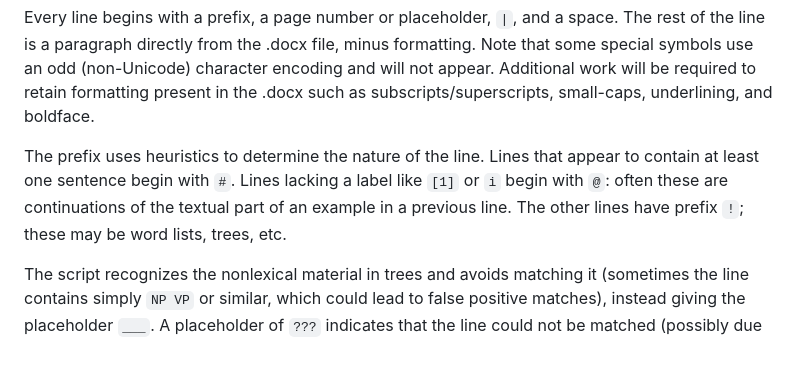
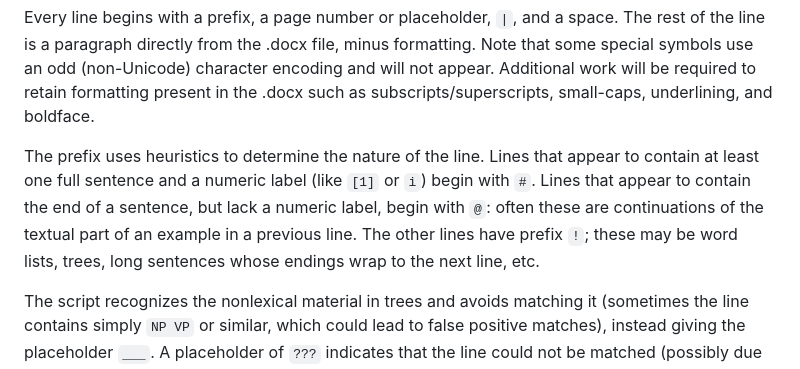
Before and after one commit to nert-nlp/cgel, a Markdown page: all-examples/README.md, the part around the change. Drawn GitHub-style.

Commit message:
all-examples README: clarify prefixes

```diff
--- a/all-examples/README.md
+++ b/all-examples/README.md
@@ -23,6 +23,6 @@ ct:
 
 Every line begins with a prefix, a page number or placeholder, `|`, and a space. The rest of the line is a paragraph directly from the .docx file, minus formatting. Note that some special symbols use an odd (non-Unicode) character encoding and will not appear. Additional work will be required to retain formatting present in the .docx such as subscripts/superscripts, small-caps, underlining, and boldface.
 
-The prefix uses heuristics to determine the nature of the line. Lines that appear to contain at least one sentence begin with `#`. Lines lacking a label like `[1]` or `i` begin with `@`: often these are continuations of the textual part of an example in a previous line. The other lines have prefix `!`; these may be word lists, trees, etc.
+The prefix uses heuristics to determine the nature of the line. Lines that appear to contain at least one full sentence and a numeric label (like `[1]` or `i`) begin with `#`. Lines that appear to contain the end of a sentence, but lack a numeric label, begin with `@`: often these are continuations of the textual part of an example in a previous line. The other lines have prefix `!`; these may be word lists, trees, long sentences whose endings wrap to the next line, etc.
 
 The script recognizes the nonlexical material in trees and avoids matching it (sometimes the line contains simply `NP VP` or similar, which could lead to false positive matches), instead giving the placeholder `___`. A placeholder of `???` indicates that the line could not be matched (possibly due to special characters or changes to the example) but the subsequent line could, so by looking at context it is usually possible to narrow it down to 1 or 2 pages.
```
